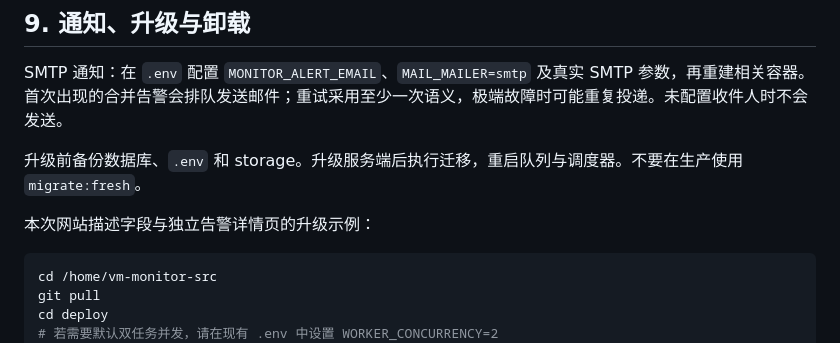
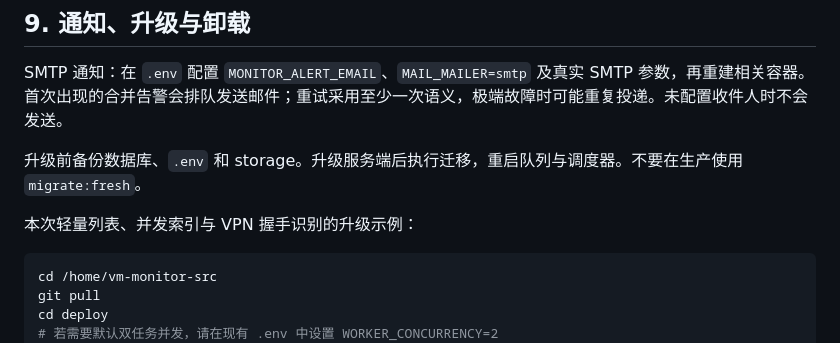
Before and after one commit to q992218196/vm-public-ip-monitor, a Markdown page: docs/DEPLOYMENT.md, the part around the change. Drawn GitHub-style.

Commit message:
Clarify upgrade scope

````diff
--- a/docs/DEPLOYMENT.md
+++ b/docs/DEPLOYMENT.md
@@ -184,7 +184,7 @@ SMTP 通知：在 `.env` 配置 `MONITOR_ALERT_EMAIL`、`MAIL_MAILER=smtp` 及
 
 升级前备份数据库、`.env` 和 storage。升级服务端后执行迁移，重启队列与调度器。不要在生产使用 `migrate:fresh`。
 
-本次网站描述字段与独立告警详情页的升级示例：
+本次轻量列表、并发索引与 VPN 握手识别的升级示例：
 
 ```sh
 cd /home/vm-monitor-src
````
